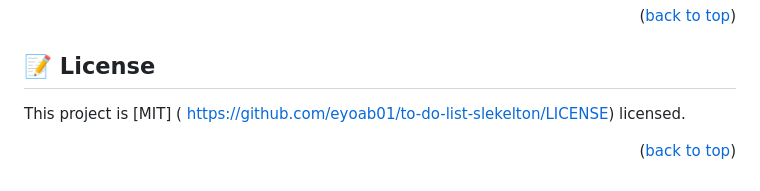
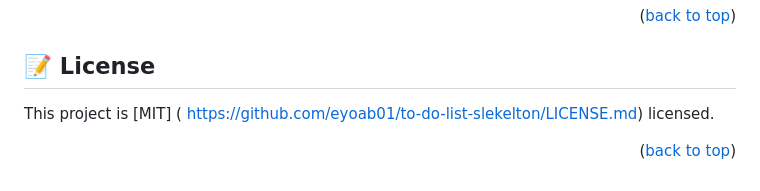
Before and after one commit to eyoab01/to-do-list-slekelton, a Markdown page: README.md, the part around the change. Drawn GitHub-style.

```diff
--- a/README.md
+++ b/README.md
@@ -116,6 +116,6 @@ I would like to give my bigest appreciation microverses
 
 ## 📝 License <a name="license"></a>
 
-This project is [MIT] ( https://github.com/eyoab01/to-do-list-slekelton/LICENSE) licensed.
+This project is [MIT] ( https://github.com/eyoab01/to-do-list-slekelton/LICENSE.md) licensed.
 
 <p align="right">(<a href="#readme-top">back to top</a>)</p>
```
